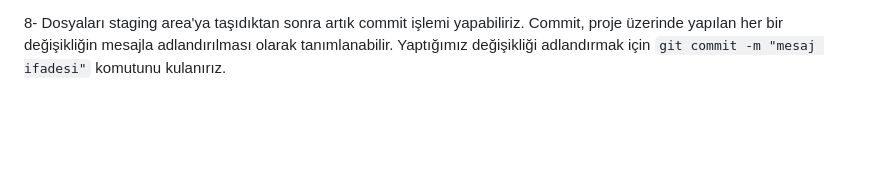
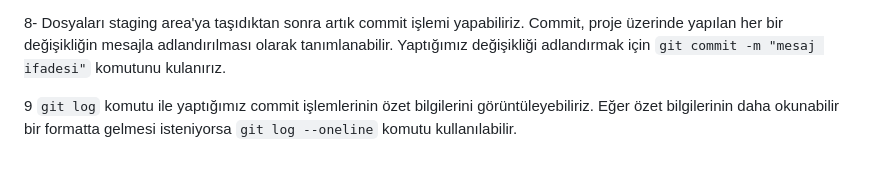
Before and after one commit to BerreYesilyurt/GitTutorial, a Markdown page: README.md, the part around the change. Drawn GitHub-style; blank space fills up the shorter version.

```diff
--- a/README.md
+++ b/README.md
@@ -50,3 +50,5 @@ Ben bu yazıda Git Bash ile kullanabileceğimiz komutlardan bahsettim.
 7- `git rm -cached "dosya adı"` komutu ile, stagng area'ya taşıdığımız dosyaları geri alabiliriz.
 
 8- Dosyaları staging area'ya taşıdıktan sonra artık commit işlemi yapabiliriz. Commit, proje üzerinde yapılan her bir değişikliğin mesajla adlandırılması olarak tanımlanabilir. Yaptığımız değişikliği adlandırmak için `git commit -m "mesaj ifadesi"` komutunu kulanırız.
+
+9 `git log` komutu ile yaptığımız commit işlemlerinin özet bilgilerini görüntüleyebiliriz. Eğer özet bilgilerinin daha okunabilir bir formatta gelmesi isteniyorsa `git log --oneline` komutu kullanılabilir.
```
